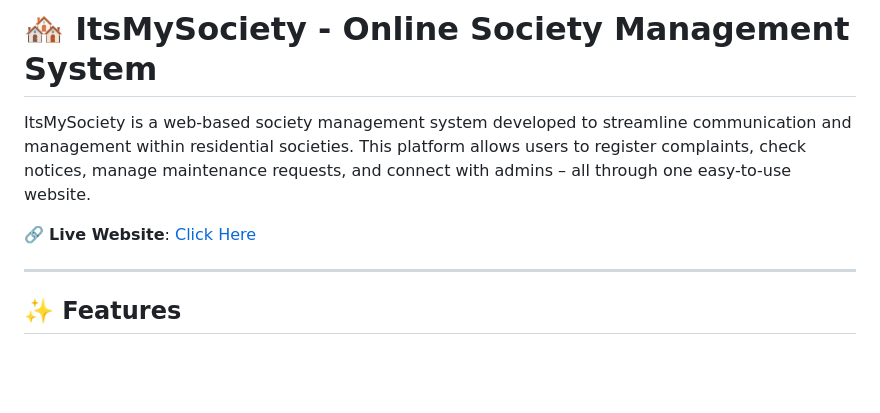
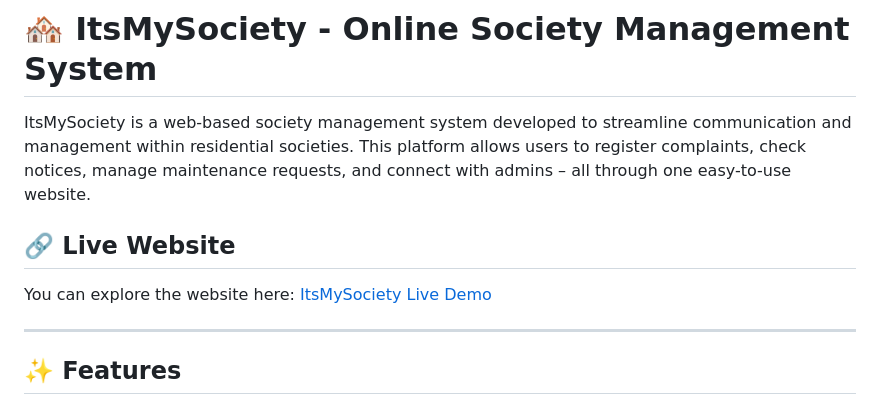
Before and after one commit to priyank-code/itsmysociety, a Markdown page: README.md, the part around the change. Drawn GitHub-style; blank space fills up the shorter version.

```diff
--- a/README.md
+++ b/README.md
@@ -2,7 +2,9 @@
 
 ItsMySociety is a web-based society management system developed to streamline communication and management within residential societies. This platform allows users to register complaints, check notices, manage maintenance requests, and connect with admins – all through one easy-to-use website.
 
-🔗 **Live Website**: [Click Here](https://itsmysociety.great-site.net)
+## 🔗 Live Website
+
+You can explore the website here: [ItsMySociety Live Demo](https://itsmysociety.great-site.net)
 
 ---
 ## ✨ Features
```
